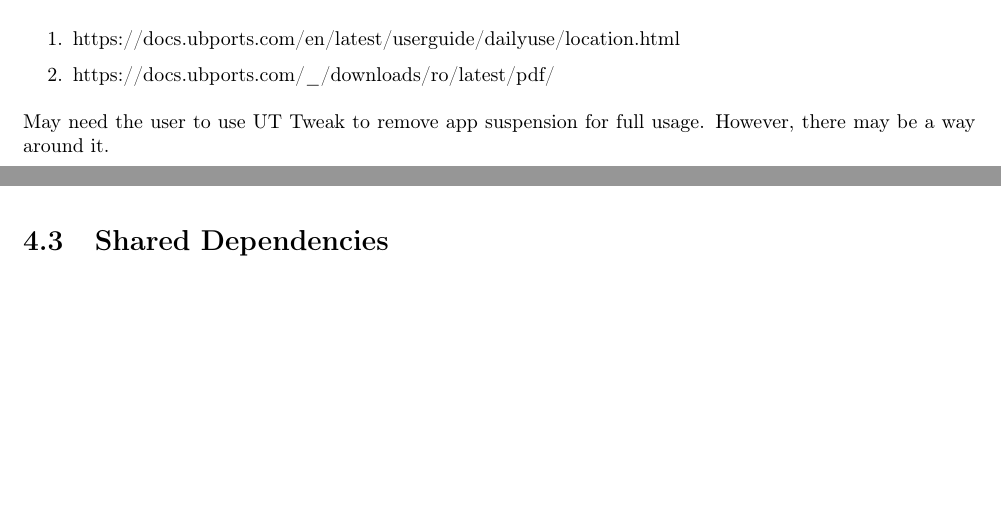
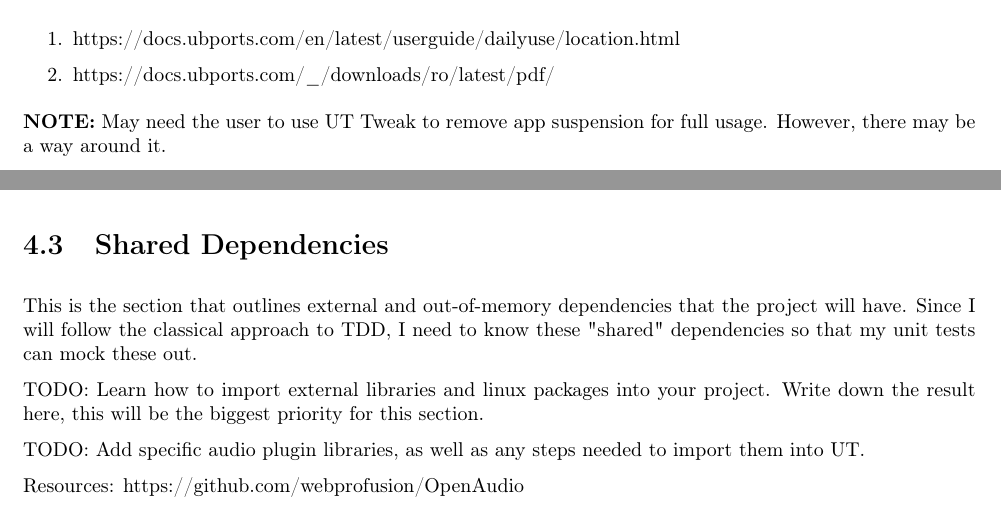
Before and after one commit to StevenLares/UT-Audio-Mixer-SRS, a LaTeX document (source.tex, which reads content/ubuntu touch specifics/app_suspension.tex, content/ubuntu touch specifics/shared_dependencies.tex): two parts of pages 8 and 9 of 9, joined at a grey line, cut so that both start at the same text, the shorter picture padded with empty space. Compiled offline with pdfLaTeX.

Commit message:
Uncommented TODO items, and added priorities to UT touch specifics documents.

```diff
--- a/content/ubuntu touch specifics/app_suspension.tex
+++ b/content/ubuntu touch specifics/app_suspension.tex
@@ -8,5 +8,5 @@ Apps are suspended whenever not in the foreground, or when the device is locked.
 	\item https://docs.ubports.com/\_/downloads/ro/latest/pdf/
 \end{enumerate}
 
-May need the user to use UT Tweak to remove app suspension for full usage.
+\textbf{NOTE:} May need the user to use UT Tweak to remove app suspension for full usage.
 However, there may be a way around it.
--- a/content/ubuntu touch specifics/shared_dependencies.tex
+++ b/content/ubuntu touch specifics/shared_dependencies.tex
@@ -1 +1,16 @@
 \section{Shared Dependencies}
+
+This is the section that outlines external and out-of-memory dependencies that the project will have. Since I will follow the classical approach to TDD, I need to know these "shared" dependencies so that my unit tests can mock these out.
+
+
+TODO: Learn how to import external libraries and linux packages into your project. Write down the result here, this will be the biggest priority for this section.
+
+
+
+TODO: Add specific audio plugin libraries, as well as any steps needed to import them into UT.
+
+
+
+
+Resources:
+https://github.com/webprofusion/OpenAudio
```
Also changed, not shown: content/content.tex (+1 -3 lines), content/introduction/purpose.tex (+1 -1 lines), source.pdf.
